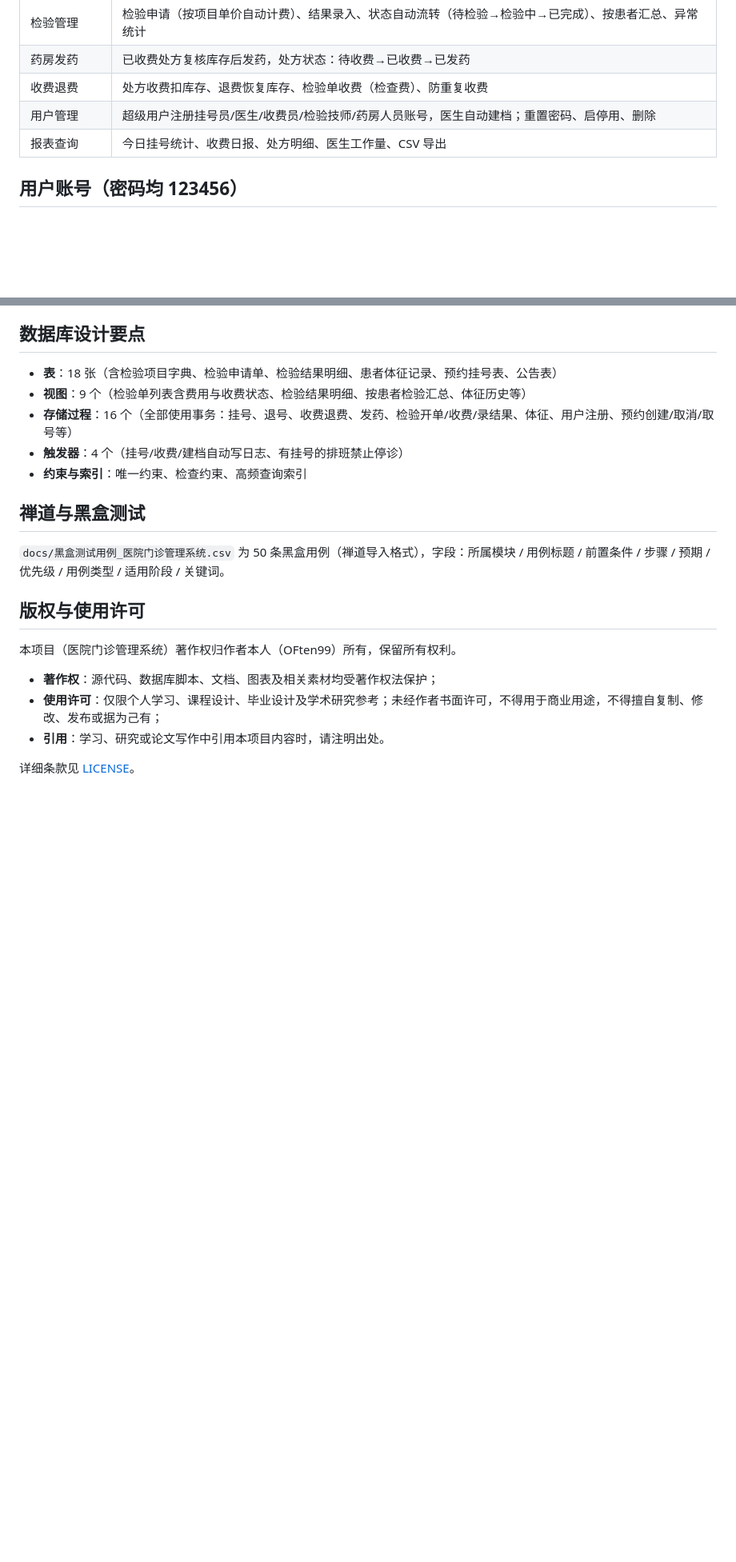
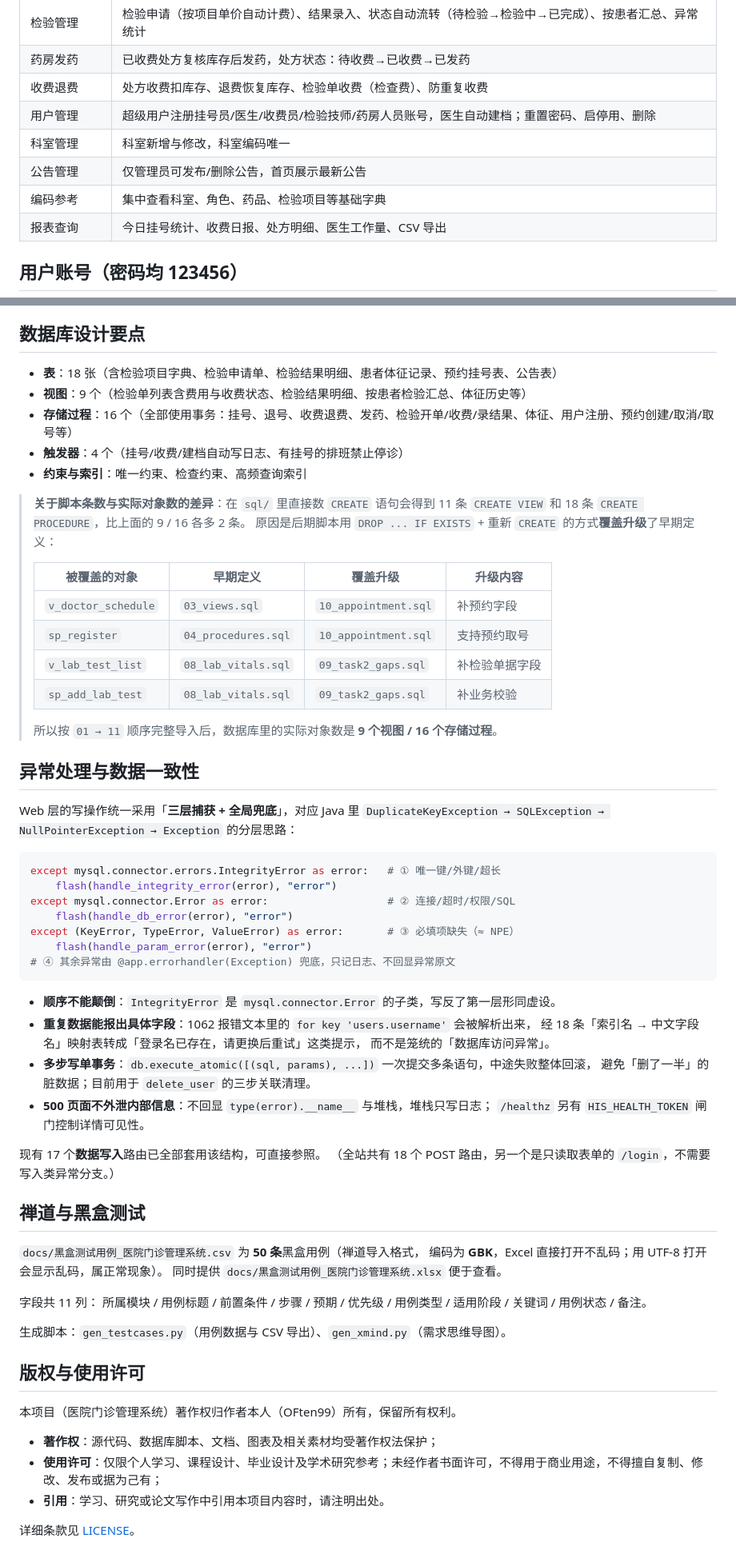
Before and after one commit to OFten99/hospital-system, a Markdown page: README.md, 2 parts joined by grey strips. Shown at 80% size. Drawn GitHub-style; blank space fills up the shorter version.

````diff
--- a/README.md
+++ b/README.md
@@ -22,6 +22,9 @@
 | 药房发药 | 已收费处方复核库存后发药，处方状态：待收费→已收费→已发药 |
 | 收费退费 | 处方收费扣库存、退费恢复库存、检验单收费（检查费）、防重复收费 |
 | 用户管理 | 超级用户注册挂号员/医生/收费员/检验技师/药房人员账号，医生自动建档；重置密码、启停用、删除 |
+| 科室管理 | 科室新增与修改，科室编码唯一 |
+| 公告管理 | 仅管理员可发布/删除公告，首页展示最新公告 |
+| 编码参考 | 集中查看科室、角色、药品、检验项目等基础字典 |
 | 报表查询 | 今日挂号统计、收费日报、处方明细、医生工作量、CSV 导出 |
 
 ## 用户账号（密码均 123456）
@@ -110,9 +139,56 @@ git add . && git commit -m "更新" && git push
 - **触发器**：4 个（挂号/收费/建档自动写日志、有挂号的排班禁止停诊）
 - **约束与索引**：唯一约束、检查约束、高频查询索引
 
+> **关于脚本条数与实际对象数的差异**：在 `sql/` 里直接数 `CREATE` 语句会得到
+> 11 条 `CREATE VIEW` 和 18 条 `CREATE PROCEDURE`，比上面的 9 / 16 各多 2 条。
+> 原因是后期脚本用 `DROP ... IF EXISTS` + 重新 `CREATE` 的方式**覆盖升级**了早期定义：
+>
+> | 被覆盖的对象 | 早期定义 | 覆盖升级 | 升级内容 |
+> | --- | --- | --- | --- |
+> | `v_doctor_schedule` | `03_views.sql` | `10_appointment.sql` | 补预约字段 |
+> | `sp_register` | `04_procedures.sql` | `10_appointment.sql` | 支持预约取号 |
+> | `v_lab_test_list` | `08_lab_vitals.sql` | `09_task2_gaps.sql` | 补检验单据字段 |
+> | `sp_add_lab_test` | `08_lab_vitals.sql` | `09_task2_gaps.sql` | 补业务校验 |
+>
+> 所以按 `01 → 11` 顺序完整导入后，数据库里的实际对象数是 **9 个视图 / 16 个存储过程**。
+
+## 异常处理与数据一致性
+
+Web 层的写操作统一采用「**三层捕获 + 全局兜底**」，对应 Java 里
+`DuplicateKeyException → SQLException → NullPointerException → Exception` 的分层思路：
+
+```python
+except mysql.connector.errors.IntegrityError as error:   # ① 唯一键/外键/超长
+    flash(handle_integrity_error(error), "error")
+except mysql.connector.Error as error:                   # ② 连接/超时/权限/SQL
+    flash(handle_db_error(error), "error")
+except (KeyError, TypeError, ValueError) as error:       # ③ 必填项缺失（≈ NPE）
+    flash(handle_param_error(error), "error")
+# ④ 其余异常由 @app.errorhandler(Exception) 兜底，只记日志、不回显异常原文
+```
+
+- **顺序不能颠倒**：`IntegrityError` 是 `mysql.connector.Error` 的子类，写反了第一层形同虚设。
+- **重复数据能报出具体字段**：1062 报错文本里的 `for key 'users.username'` 会被解析出来，
+  经 18 条「索引名 → 中文字段名」映射表转成「登录名已存在，请更换后重试」这类提示，
+  而不是笼统的「数据库访问异常」。
+- **多步写单事务**：`db.execute_atomic([(sql, params), ...])` 一次提交多条语句，中途失败整体回滚，
+  避免「删了一半」的脏数据；目前用于 `delete_user` 的三步关联清理。
+- **500 页面不外泄内部信息**：不回显 `type(error).__name__` 与堆栈，堆栈只写日志；
+  `/healthz` 另有 `HIS_HEALTH_TOKEN` 闸门控制详情可见性。
+
+现有 17 个**数据写入**路由已全部套用该结构，可直接参照。
+（全站共有 18 个 POST 路由，另一个是只读取表单的 `/login`，不需要写入类异常分支。）
+
 ## 禅道与黑盒测试
 
-`docs/黑盒测试用例_医院门诊管理系统.csv` 为 50 条黑盒用例（禅道导入格式），字段：所属模块 / 用例标题 / 前置条件 / 步骤 / 预期 / 优先级 / 用例类型 / 适用阶段 / 关键词。
+`docs/黑盒测试用例_医院门诊管理系统.csv` 为 **50 条**黑盒用例（禅道导入格式，
+编码为 **GBK**，Excel 直接打开不乱码；用 UTF-8 打开会显示乱码，属正常现象）。
+同时提供 `docs/黑盒测试用例_医院门诊管理系统.xlsx` 便于查看。
+
+字段共 11 列：
+所属模块 / 用例标题 / 前置条件 / 步骤 / 预期 / 优先级 / 用例类型 / 适用阶段 / 关键词 / 用例状态 / 备注。
+
+生成脚本：`gen_testcases.py`（用例数据与 CSV 导出）、`gen_xmind.py`（需求思维导图）。
 
 
 ## 版权与使用许可
````
Also changed, not shown: other parts of README.md (+32 -6 lines), docs/上线前检查清单_生产部署.md (added, +245 -0 lines).
